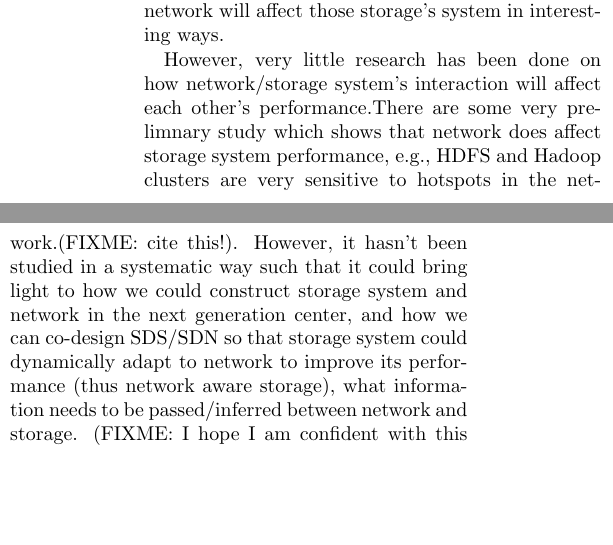
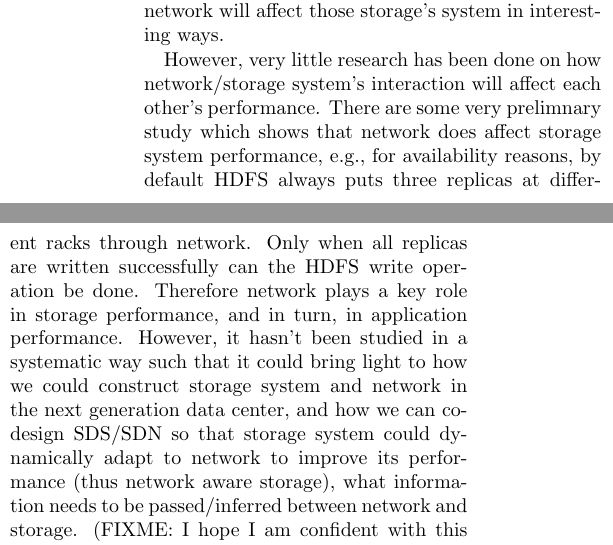
Before and after one commit to yangsuli/cloud-computing-course-project, a LaTeX document (proposal/main.tex, which reads proposal/intro.tex): two parts of the columns of page 1 of 5, joined at a grey line, cut so that both start at the same text, the shorter picture padded with empty space. Compiled offline with pdfLaTeX; a LaTeX package or settings file that is missing is left out.

Commit message:
intro modified

```diff
--- a/proposal/intro.tex
+++ b/proposal/intro.tex
@@ -3,7 +3,8 @@
 
 Storage systems have long been relying on network to deliver its service. Network dependent system ranging from block device, such as NAS \cite{nas}; to distributed file systems, such as NFS \cite{nfs}, AFS \cite{afs} or GFS \cite{gfs}; to higher level key-value store \cite{dynamo}, \cite{big-table}, or even RAM based stroage, such as RAM cloud. They all rely heavily on network to transfer data, exchange control messages and realzie system-wide consistency. Thus network will affect those storage's system in interesting ways.
 
-However, very little research has been done on how network/storage system's interaction will affect each other's performance.There are some very prelimnary study which shows that network does affect storage system performance, e.g., HDFS and Hadoop clusters are very sensitive to hotspots in the network.(FIXME: cite this!). However, it hasn't been studied in a systematic way such that it could bring light to how we could construct storage system and network in the next generation center, and how we can co-design SDS/SDN so that storage system could dynamically adapt to network to improve its performance (thus network aware storage), what information needs to be passed/inferred between network and storage. (FIXME: I hope I am confident with this assertion that no study has been done. Otherwise it would be embrassing....). In fact, a lot of storage performance study assume a good enough network so that network is never a bottleneck, such as (FIXME: cite something, I do know some of these examples.)
+However, very little research has been done on how network/storage system's interaction will affect each other's performance. There are some very prelimnary study which shows that network does affect storage system performance, e.g., for availability reasons, by default HDFS always puts three replicas at different racks through network. Only when all replicas are written successfully can the HDFS write operation be done. Therefore network plays a key role in storage performance, and in turn, in application performance. However, it hasn't been studied in a systematic way such that it could bring light to how we could construct storage system and network in the next generation data center, and how we can co-design SDS/SDN so that storage system could dynamically adapt to network to improve its performance (thus network aware storage), what information needs to be passed/inferred between network and storage. (FIXME: I hope I am confident with this assertion that no study has been done. Otherwise it would be embrassing....). In fact, a lot of storage performance study assume a good enough network so that network is never a bottleneck, such as (FIXME: cite something, I do know some of these examples.) Traditional network optimization for data-intensive applications also thinks little about disk I/O and usually assume data can be accomodated in memory and accessed fast.
+
 This is partially because traditionally most storage systems are deployed on private, dedicatea, stable and over-provisioned network. (FIXME: prove this! At least give a few examples, better cite some literature.) In such a relatively stable, hard-to-change network enviroment, it is relatively easy for the storage system to know the condition of underlying network it is operating on, and configure it statically and manually to optimize the performance. There are some very prelimnary study which shows that network does affect storage system performance,
 
 However, in mordern data centers, the assumption of private, stable, over-provisioned network does not hold anymore. Instead, network become much, much more dynamic, especially for the following reasons:
```
